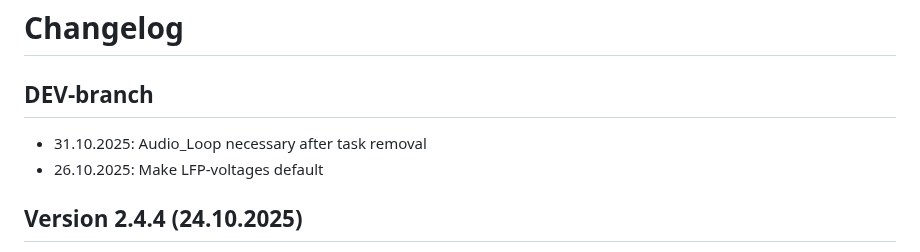
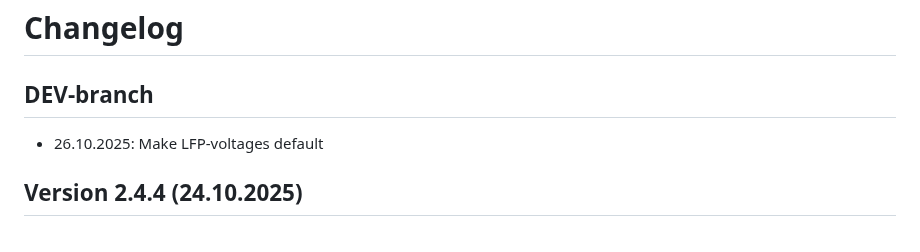
Before and after one commit to biologist79/ESPuino, a Markdown page: changelog.md, the part around the change. GitHub-like rendering.

```diff
--- a/changelog.md
+++ b/changelog.md
@@ -2,7 +2,6 @@
 
 ## DEV-branch
 
-* 31.10.2025: Audio_Loop necessary after task removal
 * 26.10.2025: Make LFP-voltages default
 
 ## Version 2.4.4 (24.10.2025)
```
